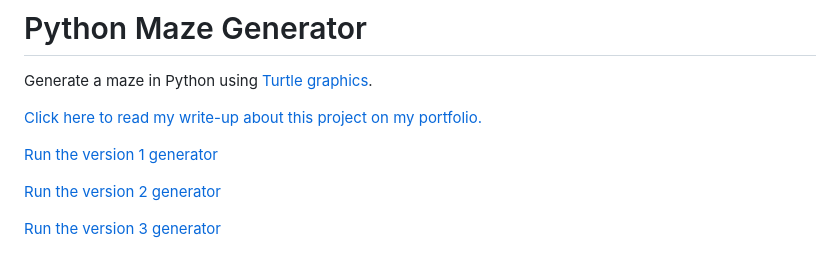
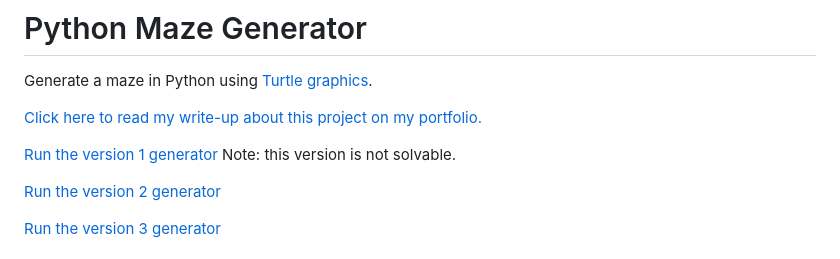
Before and after one commit to RyanMontville/pythonmaze, a Markdown page: README.md, the part around the change. GitHub-like rendering.

```diff
--- a/README.md
+++ b/README.md
@@ -3,7 +3,7 @@ Generate a maze in Python using [Turtle graphics](https://docs.python.org/3/libr
 
 <a href="https://ryanmontville.github.io/pythonmaze/">Click here to read my write-up about this project on my portfolio.</a>
 
-<a href="https://ryanmontville.github.io/pythonmaze/version-one.html">Run the version 1 generator</a>
+<a href="https://ryanmontville.github.io/pythonmaze/version-one.html">Run the version 1 generator</a> Note: this version is not solvable.
 
 <a href="https://ryanmontville.github.io/pythonmaze/version-two.html">Run the version 2 generator</a>
 
```
